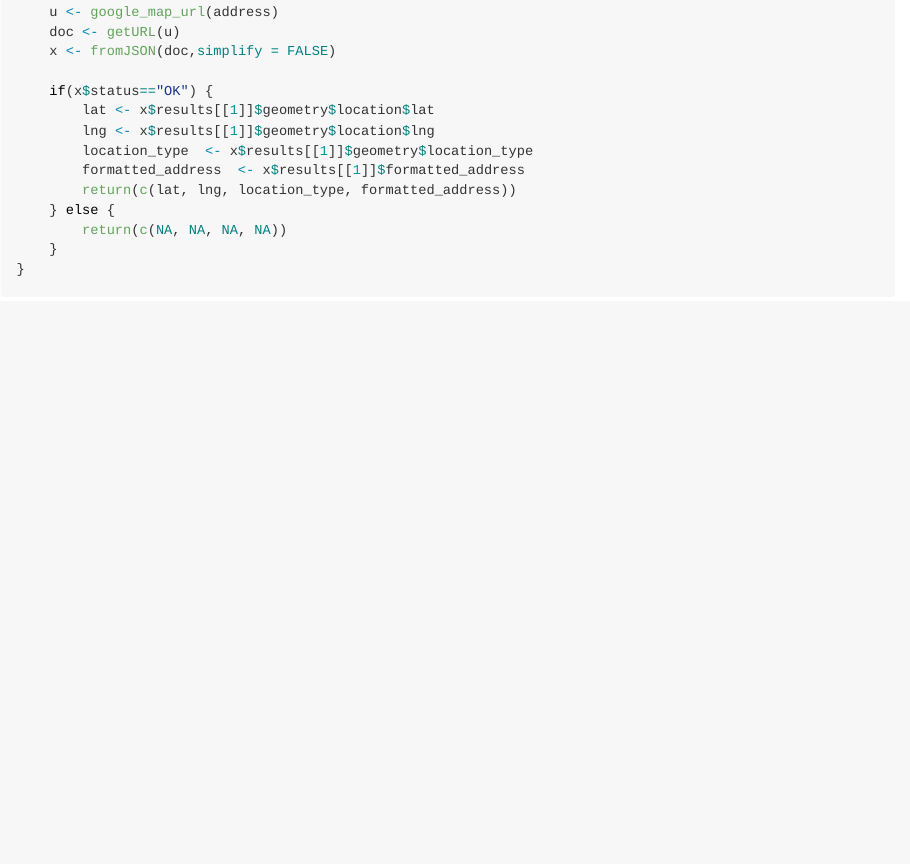
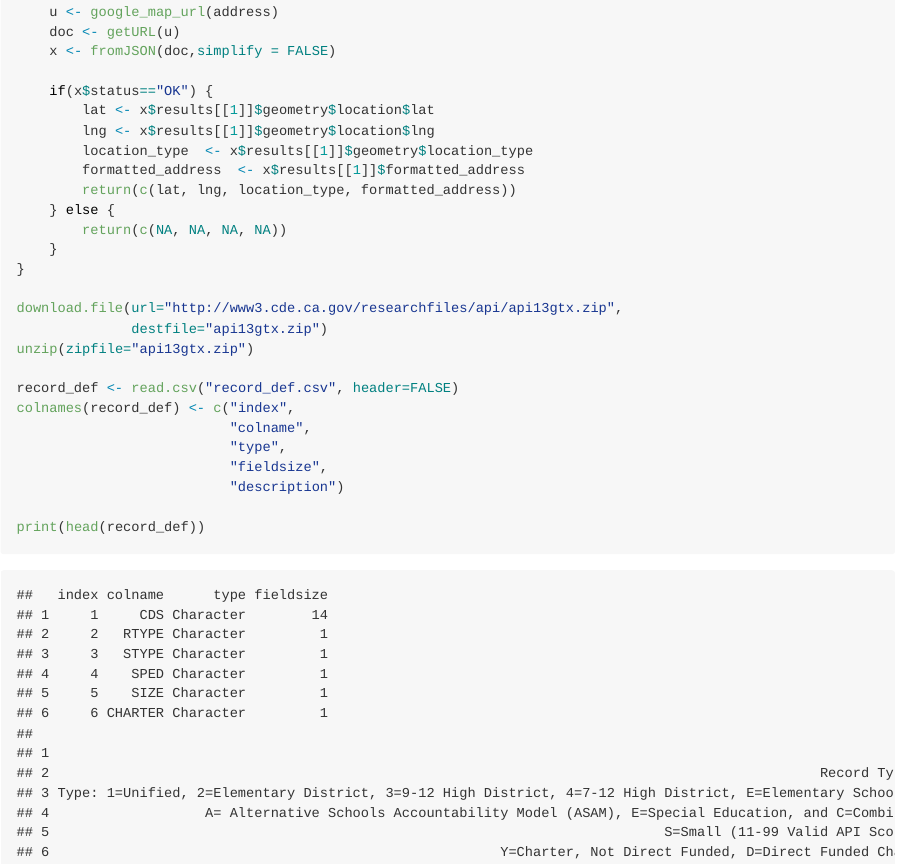
Before and after one commit to student-gauss/california_school_district_diversity_index, an R Markdown document (README.Rmd): the page in a window 1100 px wide, from 480 px down. The pictures show the output file README.md that the author committed with the source, drawn offline in the style of GitHub.

Commit message:
Rmd test continued.

````diff
--- a/README.Rmd
+++ b/README.Rmd
@@ -36,4 +36,18 @@ geo_code <- function(address,verbose=FALSE) {
         return(c(NA, NA, NA, NA))
     }
 }
+
+download.file(url="http://www3.cde.ca.gov/researchfiles/api/api13gtx.zip",
+              destfile="api13gtx.zip")
+unzip(zipfile="api13gtx.zip")
+
+record_def <- read.csv("record_def.csv", header=FALSE)
+colnames(record_def) <- c("index",
+                          "colname",
+                          "type",
+                          "fieldsize",
+                          "description")
+
+print(head(record_def))
+
 ```
````
Also changed, not shown: README.md.
